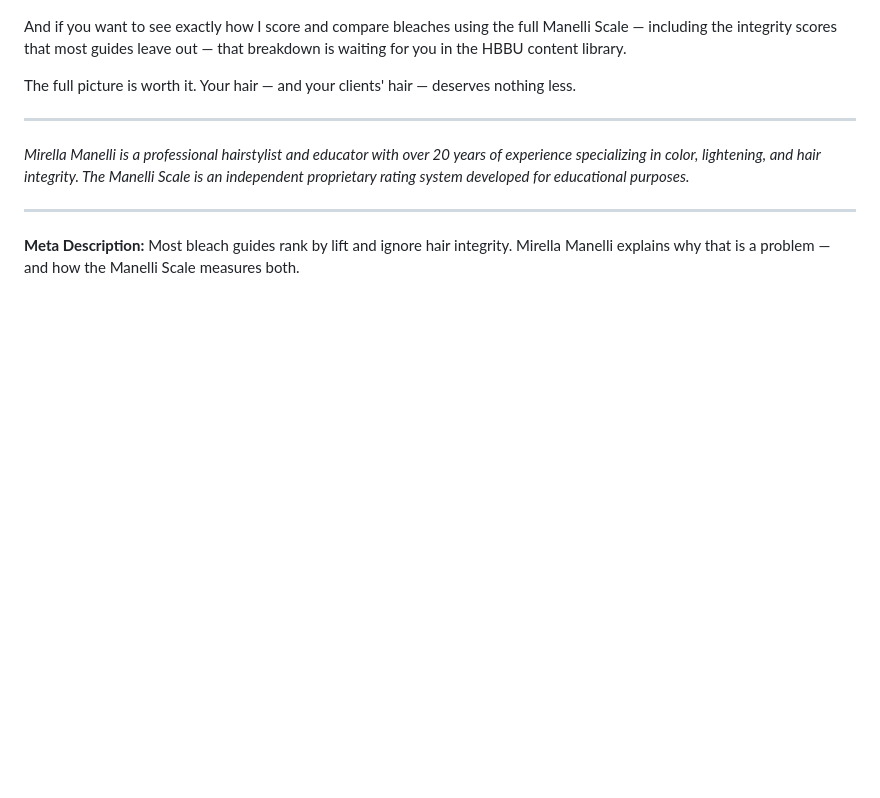
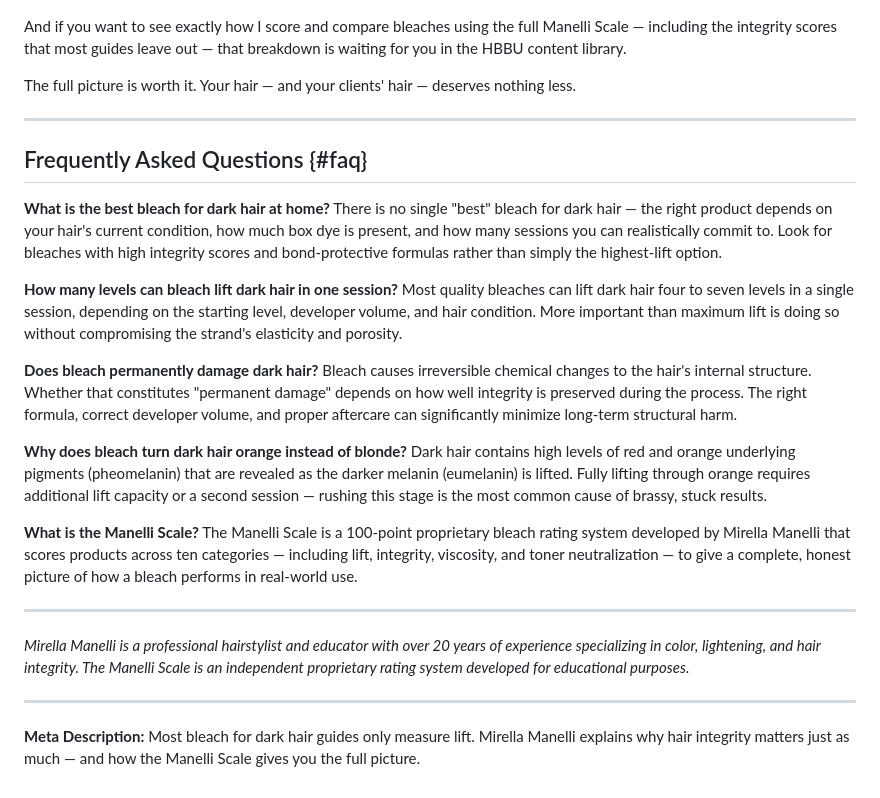
Before and after one commit to sndinvests-netizen/Mirella-Manelli-HBBU, a Markdown page: social/content-ideas/hair-integrity-vs-lift-bleach-guides-wrong.md, the part around one of its changes. Drawn GitHub-style; blank space fills up the shorter version.

```diff
--- a/social/content-ideas/hair-integrity-vs-lift-bleach-guides-wrong.md
+++ b/social/content-ideas/hair-integrity-vs-lift-bleach-guides-wrong.md
@@ -83,8 +119,27 @@ The full picture is worth it. Your hair — and your clients' hair — deserves
 
 ---
 
+## Frequently Asked Questions {#faq}
+
+**What is the best bleach for dark hair at home?**
+There is no single "best" bleach for dark hair — the right product depends on your hair's current condition, how much box dye is present, and how many sessions you can realistically commit to. Look for bleaches with high integrity scores and bond-protective formulas rather than simply the highest-lift option.
+
+**How many levels can bleach lift dark hair in one session?**
+Most quality bleaches can lift dark hair four to seven levels in a single session, depending on the starting level, developer volume, and hair condition. More important than maximum lift is doing so without compromising the strand's elasticity and porosity.
+
+**Does bleach permanently damage dark hair?**
+Bleach causes irreversible chemical changes to the hair's internal structure. Whether that constitutes "permanent damage" depends on how well integrity is preserved during the process. The right formula, correct developer volume, and proper aftercare can significantly minimize long-term structural harm.
+
+**Why does bleach turn dark hair orange instead of blonde?**
+Dark hair contains high levels of red and orange underlying pigments (pheomelanin) that are revealed as the darker melanin (eumelanin) is lifted. Fully lifting through orange requires additional lift capacity or a second session — rushing this stage is the most common cause of brassy, stuck results.
+
+**What is the Manelli Scale?**
+The Manelli Scale is a 100-point proprietary bleach rating system developed by Mirella Manelli that scores products across ten categories — including lift, integrity, viscosity, and toner neutralization — to give a complete, honest picture of how a bleach performs in real-world use.
+
+---
+
 *Mirella Manelli is a professional hairstylist and educator with over 20 years of experience specializing in color, lightening, and hair integrity. The Manelli Scale is an independent proprietary rating system developed for educational purposes.*
 
 ---
 
-**Meta Description:** Most bleach guides rank by lift and ignore hair integrity. Mirella Manelli explains why that is a problem — and how the Manelli Scale measures both.
+**Meta Description:** Most bleach for dark hair guides only measure lift. Mirella Manelli explains why hair integrity matters just as much — and how the Manelli Scale gives you the full picture.
```
Also changed, not shown: other parts of social/content-ideas/hair-integrity-vs-lift-bleach-guides-wrong.md (+48 -12 lines).
